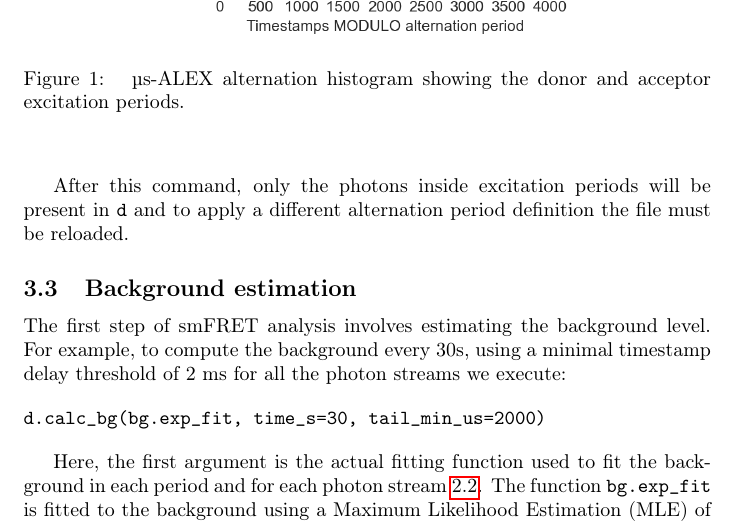
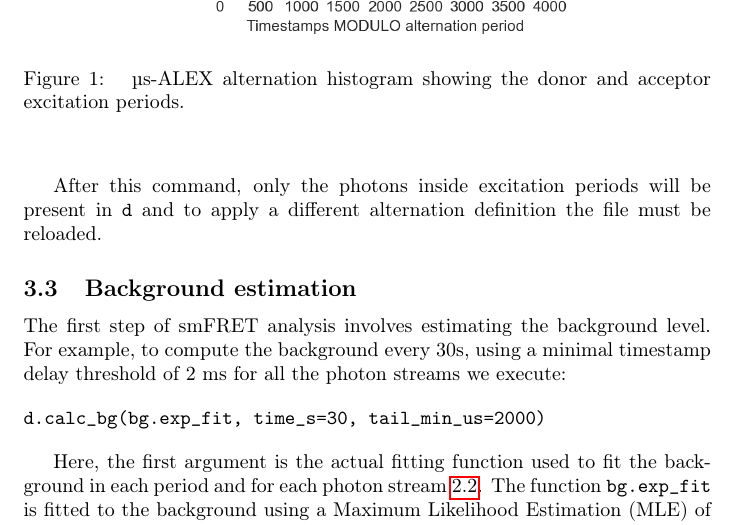
Before and after one commit to tritemio/fretbursts_paper, a LaTeX paper (main.tex, which reads dataload.tex): part of page 8 of 15, cut so that both start at the same text. Compiled offline with pdfLaTeX.

Commit message:
edited dataload.tex

```diff
--- a/dataload.tex
+++ b/dataload.tex
@@ -98,4 +98,4 @@ be applied with:
 
 After this command, only the photons inside excitation periods
 will be present in \verb|d| and to apply a different alternation
-period definition the file must be reloaded.
+definition the file must be reloaded.
```
